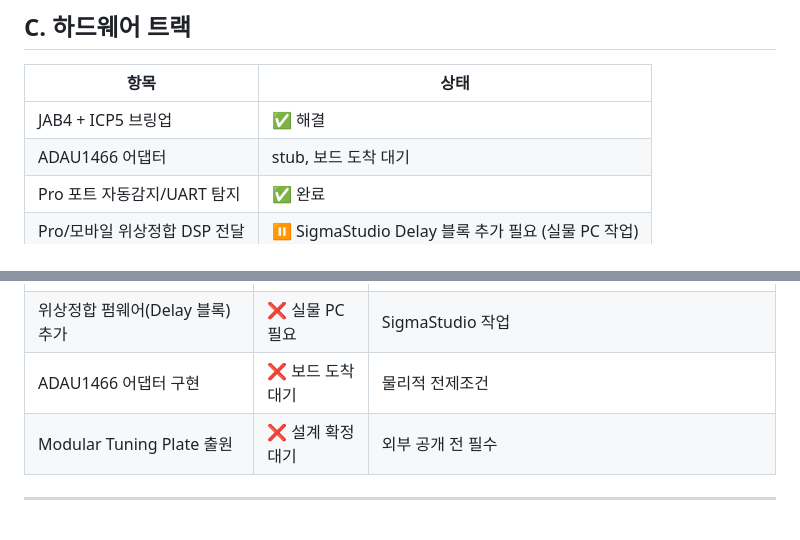
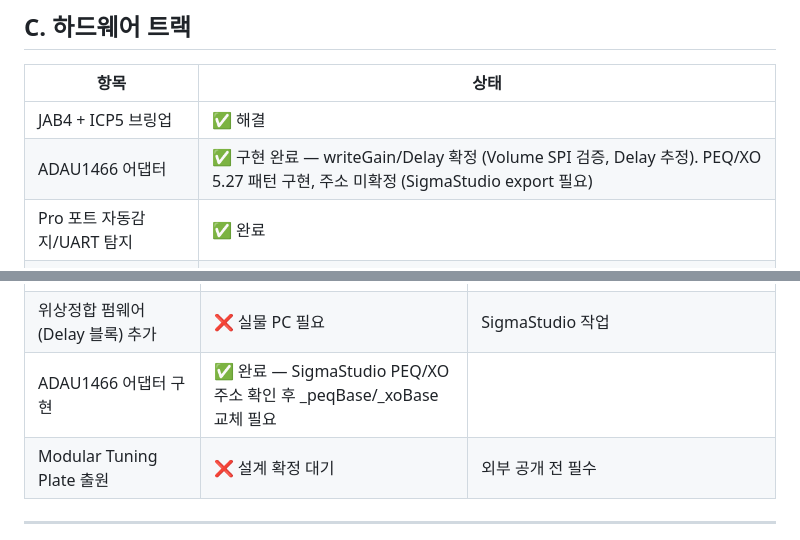
Before and after one commit to vrooomride-del/tunai, a Markdown page: HANDOFF.md, 2 parts joined by grey strips. GitHub-like rendering.

Commit message:
docs: HANDOFF.md — ADAU1466 어댑터 구현 완료 반영
Co-Authored-By: Claude Sonnet 4.6 <noreply@anthropic.com>

```diff
--- a/HANDOFF.md
+++ b/HANDOFF.md
@@ -36,7 +36,7 @@
 | 항목 | 상태 |
 |---|---|
 | JAB4 + ICP5 브링업 | ✅ 해결 |
-| ADAU1466 어댑터 | stub, 보드 도착 대기 |
+| ADAU1466 어댑터 | ✅ 구현 완료 — writeGain/Delay 확정 (Volume SPI 검증, Delay 추정). PEQ/XO 5.27 패턴 구현, 주소 미확정 (SigmaStudio export 필요) |
 | Pro 포트 자동감지/UART 탐지 | ✅ 완료 |
 | Pro/모바일 위상정합 DSP 전달 | ⏸ SigmaStudio Delay 블록 추가 필요 (실물 PC 작업) |
 
@@ -50,7 +50,7 @@
 | 공유 시 측정 없으면 빈 프리셋 방지 UX | ✅ 소형 | 측정 없으면 SHARE 버튼 비활성화 또는 경고 |
 | Pro _applyPreset 후 APPLY 안내 snackbar | ✅ 소형 | 현재 DSP state만 업데이트, 유저가 APPLY 눌러야 함을 안내 없음 |
 | 위상정합 펌웨어(Delay 블록) 추가 | ❌ 실물 PC 필요 | SigmaStudio 작업 |
-| ADAU1466 어댑터 구현 | ❌ 보드 도착 대기 | 물리적 전제조건 |
+| ADAU1466 어댑터 구현 | ✅ 완료 — SigmaStudio PEQ/XO 주소 확인 후 _peqBase/_xoBase 교체 필요 | |
 | Modular Tuning Plate 출원 | ❌ 설계 확정 대기 | 외부 공개 전 필수 |
 
 ---
```
